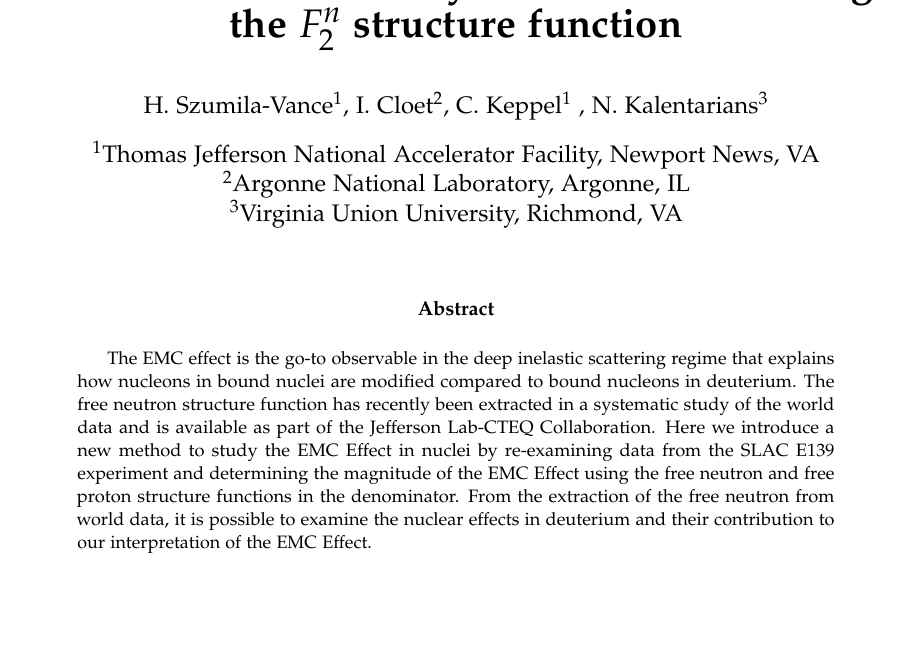
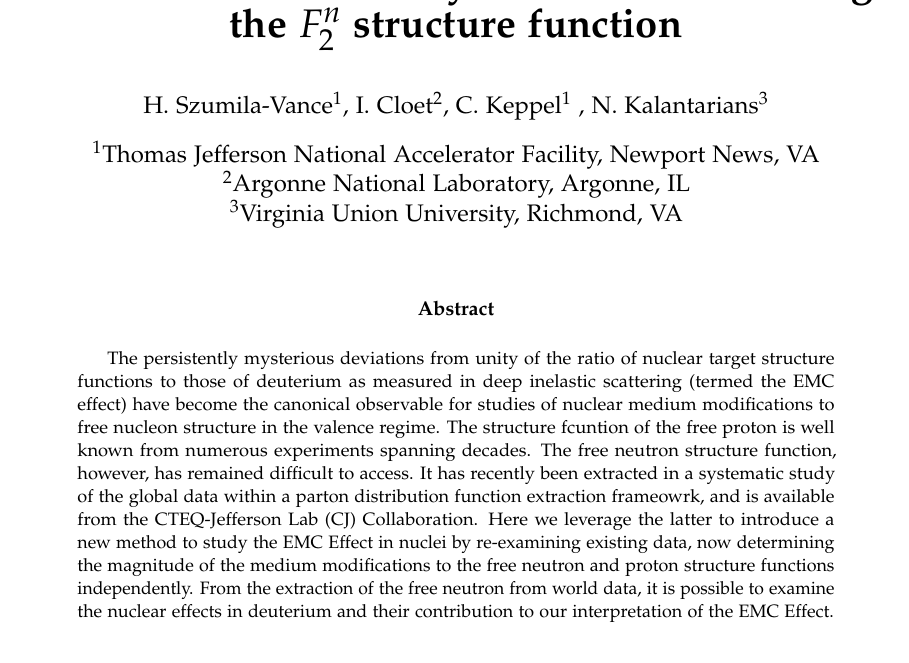
Before and after one commit to hszumila/EMCnote, a LaTeX paper (EMCnote.tex): part of page 1 of 6, cut so that both start at the same text, the shorter picture padded with empty space. Compiled offline with pdfLaTeX.

Commit message:
Update EMCnote.tex

```diff
--- a/EMCnote.tex
+++ b/EMCnote.tex
@@ -70,7 +70,7 @@
 \author[1]{H. Szumila-Vance}
 \author[2]{I. Cloet}
 \author[1]{C. Keppel}
-\author[3]{N. Kalentarians}
+\author[3]{N. Kalantarians}
 \affil[1]{Thomas Jefferson National Accelerator Facility, Newport News, VA}
 \affil[2]{Argonne National Laboratory, Argonne, IL}
 \affil[3]{Virginia Union University, Richmond, VA}
@@ -100,7 +100,7 @@
 %----------------------------------------------------------------------------------------
 
 \begin{abstract}
-The EMC effect is the go-to observable in the deep inelastic scattering regime that explains how nucleons in bound nuclei are modified compared to bound nucleons in deuterium.  The free neutron structure function has recently been extracted in a systematic study of the world data and is available as part of the Jefferson Lab-CTEQ Collaboration. Here we introduce a new method to study the EMC Effect in nuclei by re-examining data from the SLAC E139 experiment and determining the magnitude of the EMC Effect using the free neutron and free proton structure functions in the denominator. From the extraction of the free neutron from world data, it is possible to examine the nuclear effects in deuterium and their contribution to our interpretation of the EMC Effect.
+The persistently mysterious deviations from unity of the ratio of nuclear target structure functions to those of deuterium as measured in deep inelastic scattering (termed the EMC effect) have become the canonical observable for studies of nuclear medium modifications to free nucleon structure in the valence regime. The structure fcuntion of the free proton is well known from numerous experiments spanning decades. The free neutron structure function, however, has remained difficult to access. It has recently been extracted in a systematic study of the global data within a parton distribution function extraction frameowrk, and is available from the CTEQ-Jefferson Lab (CJ) Collaboration. Here we leverage the latter to introduce a new method to study the EMC Effect in nuclei by re-examining existing data, now determining the magnitude of the medium modifications to the free neutron and proton structure functions independently. From the extraction of the free neutron from world data, it is possible to examine the nuclear effects in deuterium and their contribution to our interpretation of the EMC Effect.
 
 \end{abstract}
 %\newpage
```
